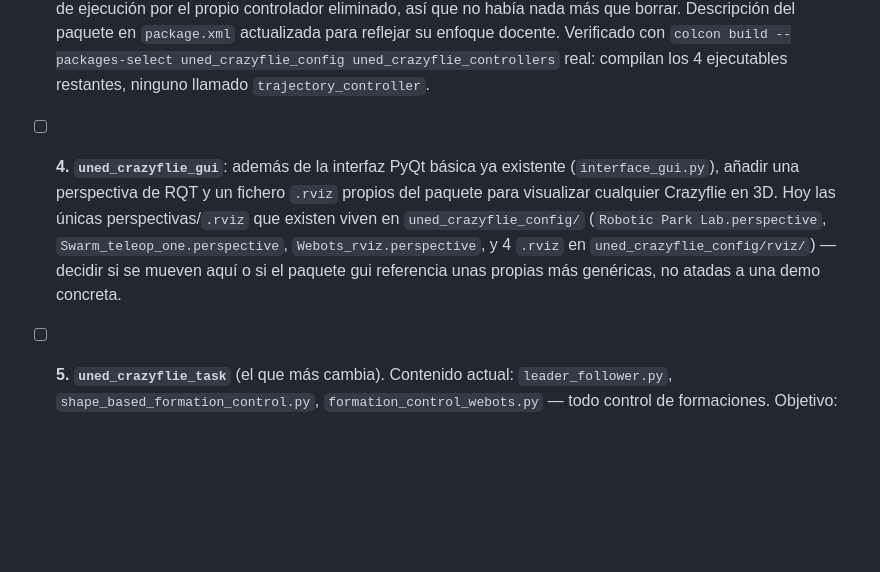
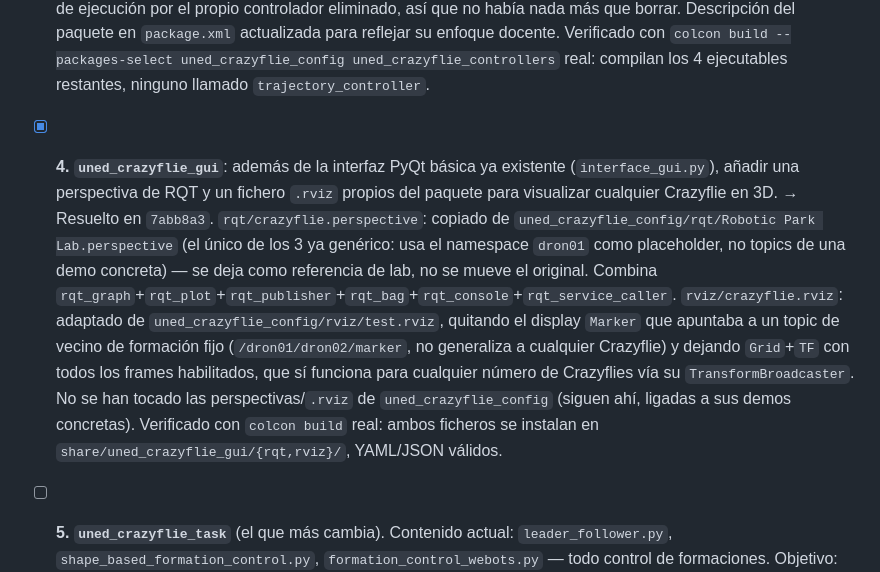
Before and after one commit to Robotic-Park-Lab/uned_crazyflie_ros_pkg, a Markdown page: AUDIT.md, the part around the change. Rendered like a GitHub page; blank space fills up the shorter version.

Commit message:
docs: marcar resuelta la tarea 4 (RQT + RViz genéricos en uned_crazyflie_gui) en AUDIT.md

```diff
--- a/AUDIT.md
+++ b/AUDIT.md
@@ -44,7 +44,7 @@ Objetivo marcado por Francisco: que el repo sea completamente autónomo para qui
   - Plan: nodo por variante (hardware real, Webots con controlador propio, Webots con firmware real / gemelo digital), todos importando de una base común en `uned_crazyflie_driver` que incluya lo ya extraído (Agent, CMD_Motion, PID) más lo que aparezca al unificar la conexión/logging del driver de un solo dron con `crazyflie_agent.py`.
 - [ ] **2. `uned_crazyflie_common`**: valorar si eliminarlo o justificarlo mejor. Hoy solo contiene `pid_controller.py`/`pid_params.py`; en la práctica solo lo importan paquetes que ya dependen de `uned_crazyflie_driver` (p. ej. `uned_crazyflie_webots` ya declara ambos en su `package.xml`), así que un paquete aparte puede no compensar frente a tenerlo directamente en `uned_crazyflie_driver`.
 - [x] **3. `uned_crazyflie_controllers`** (importante para docencia). Mantiene: `periodic_pid_position_controller` / `eventbased_pid_position_controller` (posición), `periodic_pid_attituderate_controller` (attitude/rate), `generalized_predictive_controller` (GPC). → Resuelto en `ad0ece0`: retirados `trajectory_controller.cpp`, `CrazyflieTrajectoryController.hpp`, su `add_executable`/`ament_target_dependencies`/entrada en `install(TARGETS ...)` de `CMakeLists.txt` (confirmado antes de tocar nada: ningún launch file del repo lo referenciaba). `Ident_pZ.txt` no existía como fichero del repo — solo era un nombre de fichero leído en tiempo de ejecución por el propio controlador eliminado, así que no había nada más que borrar. Descripción del paquete en `package.xml` actualizada para reflejar su enfoque docente. Verificado con `colcon build --packages-select uned_crazyflie_config uned_crazyflie_controllers` real: compilan los 4 ejecutables restantes, ninguno llamado `trajectory_controller`.
-- [ ] **4. `uned_crazyflie_gui`**: además de la interfaz PyQt básica ya existente (`interface_gui.py`), añadir una perspectiva de RQT y un fichero `.rviz` propios del paquete para visualizar cualquier Crazyflie en 3D. Hoy las únicas perspectivas/`.rviz` que existen viven en `uned_crazyflie_config/` (`Robotic Park Lab.perspective`, `Swarm_teleop_one.perspective`, `Webots_rviz.perspective`, y 4 `.rviz` en `uned_crazyflie_config/rviz/`) — decidir si se mueven aquí o si el paquete gui referencia unas propias más genéricas, no atadas a una demo concreta.
+- [x] **4. `uned_crazyflie_gui`**: además de la interfaz PyQt básica ya existente (`interface_gui.py`), añadir una perspectiva de RQT y un fichero `.rviz` propios del paquete para visualizar cualquier Crazyflie en 3D. → Resuelto en `7abb8a3`. `rqt/crazyflie.perspective`: copiado de `uned_crazyflie_config/rqt/Robotic Park Lab.perspective` (el único de los 3 ya genérico: usa el namespace `dron01` como placeholder, no topics de una demo concreta) — se deja como referencia de lab, no se mueve el original. Combina `rqt_graph`+`rqt_plot`+`rqt_publisher`+`rqt_bag`+`rqt_console`+`rqt_service_caller`. `rviz/crazyflie.rviz`: adaptado de `uned_crazyflie_config/rviz/test.rviz`, quitando el display `Marker` que apuntaba a un topic de vecino de formación fijo (`/dron01/dron02/marker`, no generaliza a cualquier Crazyflie) y dejando `Grid`+`TF` con todos los frames habilitados, que sí funciona para cualquier número de Crazyflies vía su `TransformBroadcaster`. No se han tocado las perspectivas/`.rviz` de `uned_crazyflie_config` (siguen ahí, ligadas a sus demos concretas). Verificado con `colcon build` real: ambos ficheros se instalan en `share/uned_crazyflie_gui/{rqt,rviz}/`, YAML/JSON válidos.
 - [ ] **5. `uned_crazyflie_task`** (el que más cambia). Contenido actual: `leader_follower.py`, `shape_based_formation_control.py`, `formation_control_webots.py` — todo control de formaciones. Objetivo: alojar nodos de **tareas** resolubles por los Crazyflie en general (formaciones, navegación autónoma, exploración, problema del viajero sobre un conjunto de puntos, etc.), ejecutándose en el namespace del dron, indiferentes a si es físico o virtual. Nombre: `uned_crazyflie_task` es genérico/ambiguo — alternativa propuesta: **`uned_crazyflie_missions`** (o `uned_crazyflie_behaviors`), para transmitir mejor "misión de alto nivel resoluble por el robot" frente al genérico "task". Francisco decide el nombre definitivo.
 - [ ] **6. README.md por paquete.** Hoy solo hay un README con algo de detalle en `uned_crazyflie_gui/uned_crazyflie_gui/README.md` (mal ubicado: dentro del paquete Python en vez de en la raíz del paquete ROS) y el README general de la raíz con una tabla-resumen de una línea por paquete. Ningún paquete tiene `README.md` propio en su raíz. Añadir uno por paquete: `uned_crazyflie_common`, `uned_crazyflie_config`, `uned_crazyflie_controllers`, `uned_crazyflie_driver`, `uned_crazyflie_gui`, `uned_crazyflie_task`, `uned_crazyflie_webots`.
 - [ ] **7. `scripts/`: completar con utilidades de post-proceso.** Ya existen `scripts/Python/bag2csv_crazyflie.py` (conversor bag→csv, más simple que la referencia) y `scripts/bag2txt_sim.sh`. Añadir: (a) un conversor bag→csv con la misma robustez que [`RoboticPark/scripts/bag2csv_benchmark.py`](https://github.com/Robotic-Park-Lab/RoboticPark/blob/main/scripts/bag2csv_benchmark.py) (soporta un tipo de mensaje distinto por rama `elif`, no solo Pose/Twist); (b) un script Python de graficado directo (matplotlib) sobre los CSV generados; (c) un script Matlab de visualización — valorar reutilizar/adaptar `scripts/Matlab/Crazyflie_Graphs.m`, que ya existe, en vez de crear uno nuevo desde cero. **Tarea pendiente tuya, anotada aparte y no ejecutada por mí**: revisar manualmente el resto de `scripts/Matlab/` y `scripts/Python/` (`bag2csv_crazyflie.py`, `basiclog.py`, `motion_cmd_test.py`, `motion_test.py`, `Txt2Mat.m`, y los `.m` de `Matlab/Controladores`/`Matlab/Modelos`) para decidir cuáles siguen siendo útiles y eliminar el resto.
```
